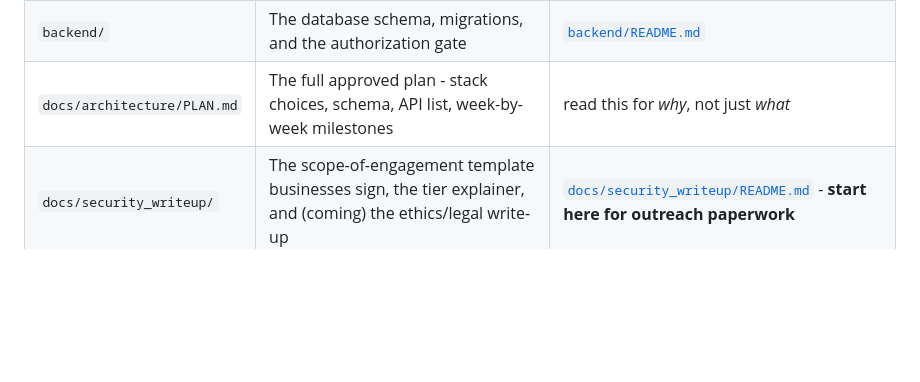
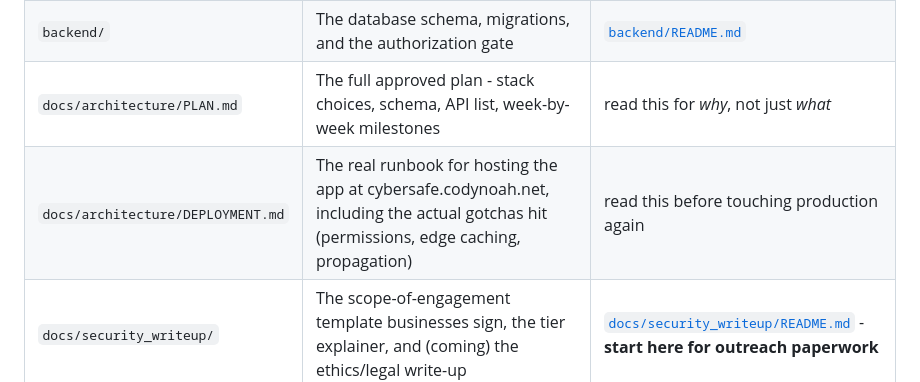
Before and after one commit to Grimjar-Bloodbeard/cybersafe2026, a Markdown page: README.md, the part around the change. GitHub-like rendering; blank space fills up the shorter version.

```diff
--- a/README.md
+++ b/README.md
@@ -62,6 +62,7 @@ comment in the code - it's an actual `pytest` suite proving it (see `backend/REA
 | `scrapers/` | The actual scraping code, one folder per tier, plus the shared "good citizenship" utilities every tier uses | [`scrapers/README.md`](scrapers/README.md) |
 | `backend/` | The database schema, migrations, and the authorization gate | [`backend/README.md`](backend/README.md) |
 | `docs/architecture/PLAN.md` | The full approved plan - stack choices, schema, API list, week-by-week milestones | read this for *why*, not just *what* |
+| `docs/architecture/DEPLOYMENT.md` | The real runbook for hosting the app at cybersafe.codynoah.net, including the actual gotchas hit (permissions, edge caching, propagation) | read this before touching production again |
 | `docs/security_writeup/` | The scope-of-engagement template businesses sign, the tier explainer, and (coming) the ethics/legal write-up | [`docs/security_writeup/README.md`](docs/security_writeup/README.md) - **start here for outreach paperwork** |
 | `data/cybersafe.db` | The shared SQLite database - gitignored, lives only on the machine that ran the scrapers | |
 
```
Also changed, not shown: docs/architecture/DEPLOYMENT.md (added, +211 -0 lines), docs/architecture/PLAN.md (+8 -0 lines).
